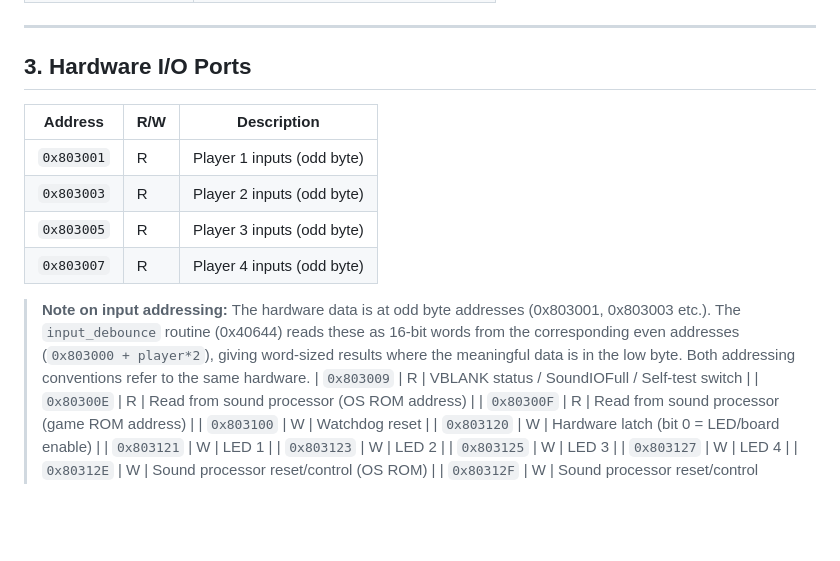
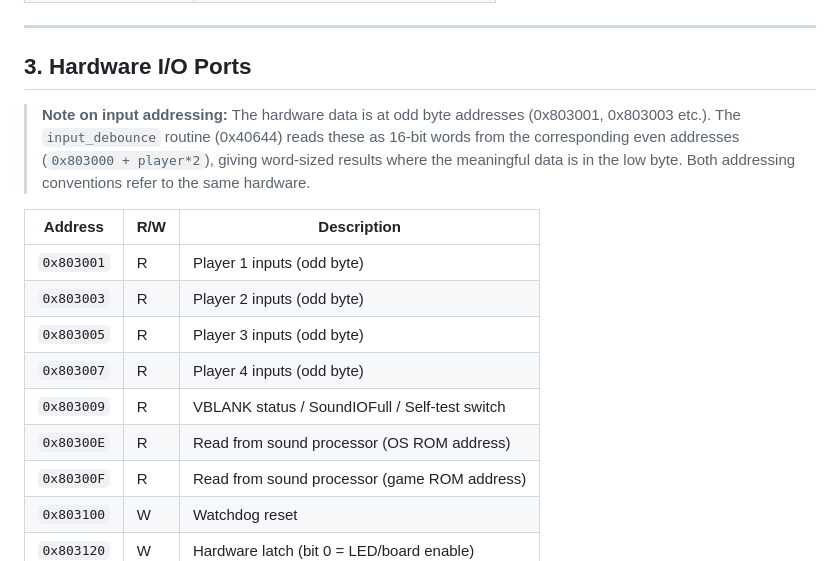
Before and after one commit to alinsavix/gauntlet-gamerom-ai-reveng, a Markdown page: doc/01_hardware.md, the part around the change. GitHub-like rendering; blank space fills up the shorter version.

```diff
--- a/doc/01_hardware.md
+++ b/doc/01_hardware.md
@@ -54,14 +54,14 @@
 
 ## 3. Hardware I/O Ports
 
+> **Note on input addressing:** The hardware data is at odd byte addresses (0x803001, 0x803003 etc.). The `input_debounce` routine (0x40644) reads these as 16-bit words from the corresponding even addresses (`0x803000 + player*2`), giving word-sized results where the meaningful data is in the low byte. Both addressing conventions refer to the same hardware.
+
 | Address | R/W | Description |
 |---------|-----|-------------|
 | `0x803001` | R | Player 1 inputs (odd byte) |
 | `0x803003` | R | Player 2 inputs (odd byte) |
 | `0x803005` | R | Player 3 inputs (odd byte) |
 | `0x803007` | R | Player 4 inputs (odd byte) |
-
-> **Note on input addressing:** The hardware data is at odd byte addresses (0x803001, 0x803003 etc.). The `input_debounce` routine (0x40644) reads these as 16-bit words from the corresponding even addresses (`0x803000 + player*2`), giving word-sized results where the meaningful data is in the low byte. Both addressing conventions refer to the same hardware.
 | `0x803009` | R | VBLANK status / SoundIOFull / Self-test switch |
 | `0x80300E` | R | Read from sound processor (OS ROM address) |
 | `0x80300F` | R | Read from sound processor (game ROM address) |
```
